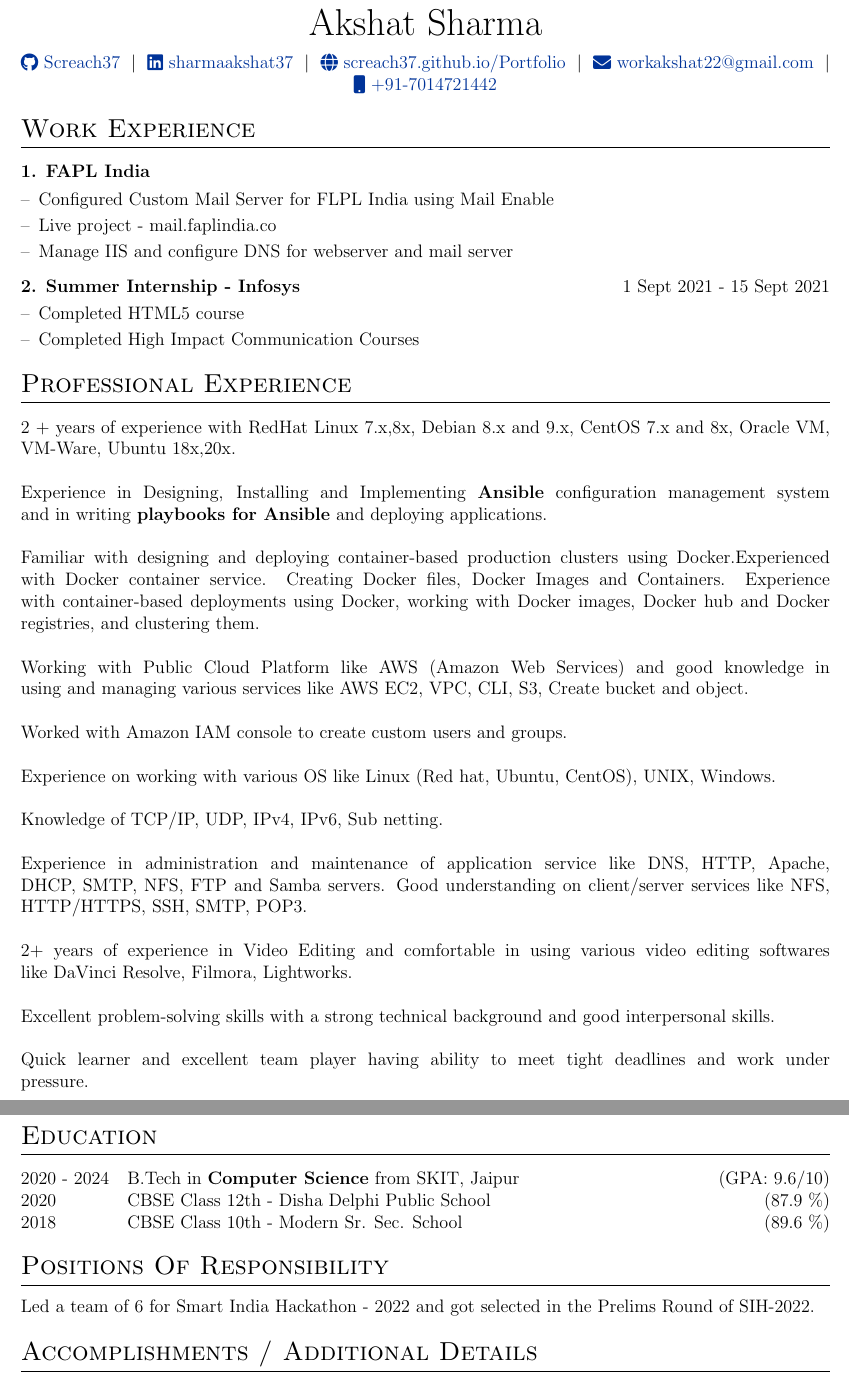
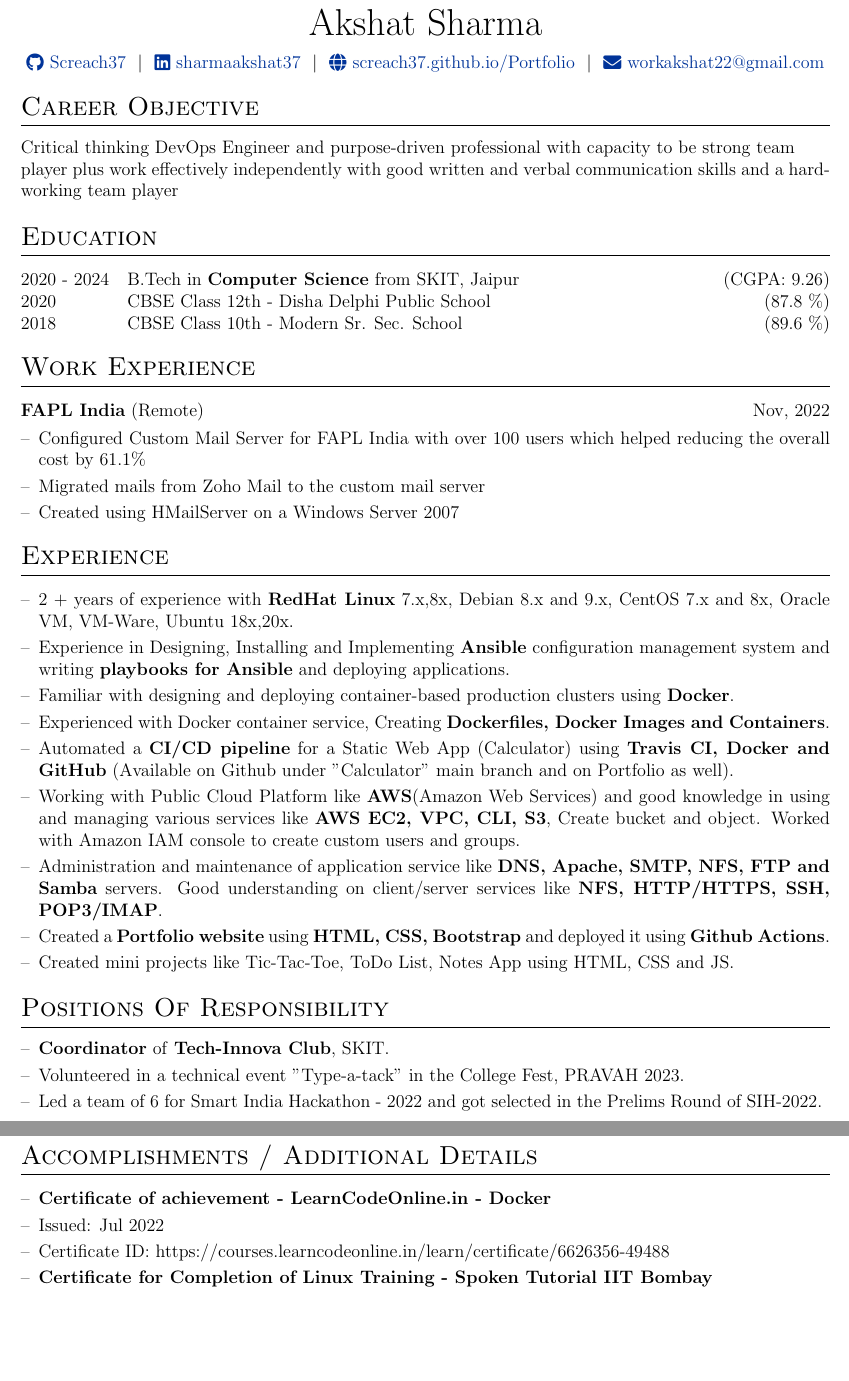
Before and after one commit to Screach37/resume, a LaTeX CV (cv.tex): two parts of pages 1 and 2 of 2, joined at a grey line, cut so that both start at the same text, the shorter picture padded with empty space. Compiled offline with pdfLaTeX.

Commit message:
Resume update

```diff
--- a/cv.tex
+++ b/cv.tex
@@ -77,8 +77,28 @@
 \href{https://github.com/Screach37}{\raisebox{-0.05\height}\faGithub\ Screach37} \ $|$ \
 \href{https://linkedin.com/in/sharmaakshat37}{\raisebox{-0.05\height}\faLinkedin\ sharmaakshat37} \ $|$ \
 \href{https://screach37.github.io/Portfolio}{\raisebox{-0.05\height}\faGlobe \ screach37.github.io/Portfolio} \ $|$ \
-\href{mailto:workakshat22@gmail.com}{\raisebox{-0.05\height}\faEnvelope \ workakshat22@gmail.com} \ $|$ \
-\href{tel:+917014721442}{\raisebox{-0.05\height}\faMobile \ +91-7014721442} \\
+\href{mailto:workakshat22@gmail.com}{\raisebox{-0.05\height}\faEnvelope \ workakshat22@gmail.com} \
+\end{tabularx}
+
+%----------------------------------------------------------------------------------------
+%   Career Objective
+%----------------------------------------------------------------------------------------
+\section{Career Objective}
+\begin{document}
+
+Critical thinking DevOps Engineer and purpose-driven professional with capacity to be strong team \newline player plus work effectively independently with good written and verbal communication skills and a hard-working team player
+
+
+%----------------------------------------------------------------------------------------
+%	EDUCATION
+%----------------------------------------------------------------------------------------
+\section{Education}
+\begin{tabularx}{\linewidth}{@{}l X@{}}
+2020 - 2024 & B.Tech in \textbf{Computer Science} from SKIT, Jaipur \hfill (CGPA: 9.26) \\
+
+2020 & CBSE Class 12th - Disha Delphi Public School \hfill  (87.8 \%) \\
+
+2018 & CBSE Class 10th - Modern Sr. Sec. School \hfill  (89.6 \%) \\
 \end{tabularx}
 
 %----------------------------------------------------------------------------------------
@@ -89,69 +109,50 @@
 \section{Work Experience}
 
 \begin{tabularx}{\linewidth}{ @{}l r@{} }
-\textbf{1. FAPL India}  \\[3.75pt]
+\textbf{FAPL India} (Remote) & \hfill Nov, 2022\\[3.75pt]
 \multicolumn{2}{@{}X@{}}{
 \begin{minipage}[t]{\linewidth}
     \begin{itemize}[nosep,after=\strut, leftmargin=1em, itemsep=3pt]
-        \item[--] Configured Custom Mail Server for FLPL India using Mail Enable
-        \item[--] Live project - mail.faplindia.co
-        \item[--] Manage IIS and configure DNS for webserver and mail server
+
+        \item[--] Configured Custom Mail Server for FAPL India with over 100 users which helped reducing the overall cost by 61.1\%
+        \item[--] Migrated mails from Zoho Mail to the custom mail server
+        \item[--] Created using HMailServer on a Windows Server 2007
     \end{itemize}
     \end{minipage}
 }
 \end{tabularx}
 
+
+%Professional Experience
+\section{Experience}
+
 \begin{tabularx}{\linewidth}{ @{}l r@{} }
-\textbf{2. Summer Internship - Infosys} & \hfill 1 Sept 2021 - 15 Sept 2021 \\[3.75pt]
+% \textbf{Some Project} & \hfill \href{https://some-link.com}{Link to Demo} \\[3.75pt]
 \multicolumn{2}{@{}X@{}}{
 \begin{minipage}[t]{\linewidth}
     \begin{itemize}[nosep,after=\strut, leftmargin=1em, itemsep=3pt]
-        \item[--] Completed HTML5 course
-        \item[--] Completed High Impact Communication Courses
+
+        \item[--] 2 + years of experience with \textbf{RedHat Linux} 7.x,8x, Debian 8.x and 9.x, CentOS 7.x and 8x, Oracle VM, VM-Ware, Ubuntu 18x,20x.
+
+        \item[--] Experience in Designing, Installing and Implementing \textbf{Ansible} configuration management system and writing \textbf{playbooks for Ansible} and deploying applications.
+
+        \item[--] Familiar with designing and deploying container-based production clusters using \textbf{Docker}.
+        \item[--] Experienced with Docker container service, Creating \textbf{Dockerfiles, Docker Images and Containers}.
+
+        \item[--] Automated a \textbf{CI/CD pipeline} for a Static Web App (Calculator) using \textbf{Travis CI, Docker and GitHub} (Available on Github under "Calculator" main branch and on Portfolio as well).
+
+        \item[--] Working with Public Cloud Platform like \textbf{AWS}(Amazon Web Services) and good knowledge in using and managing various services like \textbf{AWS EC2, VPC, CLI, S3}, Create bucket and object. Worked with Amazon IAM console to create custom users and groups.
+
+        \item[--] Administration and maintenance of application service like \textbf{DNS, Apache, SMTP, NFS, FTP and Samba} servers. Good understanding on client/server services like \textbf{NFS, HTTP/HTTPS, SSH, POP3/IMAP}.
+
+
+        \item[--] Created a \textbf{Portfolio website} using \textbf{HTML, CSS, Bootstrap} and deployed it using \textbf{Github Actions}.
+
+        \item[--] Created mini projects like Tic-Tac-Toe, ToDo List, Notes App using HTML, CSS and JS.
     \end{itemize}
     \end{minipage}
-}
-\end{tabularx}
 
-%Professional Experience
-\section{Professional Experience}
-
-\begin{tabularx}{\linewidth}{ @{}l r@{} }
-% \textbf{Some Project} & \hfill \href{https://some-link.com}{Link to Demo} \\[3.75pt]
-\multicolumn{2}{@{}X@{}}{2 + years of experience with RedHat Linux 7.x,8x, Debian 8.x and 9.x, CentOS 7.x and 8x, Oracle VM, VM-Ware, Ubuntu 18x,20x.  \newline \newline
-Experience in Designing, Installing and Implementing \textbf{Ansible} configuration
-management system and in writing \textbf{playbooks for Ansible} and deploying
-applications. \newline \newline
-Familiar with designing and deploying container-based production clusters using
-Docker.Experienced with Docker container service. Creating Docker files, Docker Images and Containers. Experience with container-based deployments using Docker, working with Docker images, Docker hub and Docker registries, and clustering them. \newline \newline
-Working with Public Cloud Platform like AWS (Amazon Web Services) and good
-knowledge in using and managing various services like AWS EC2, VPC, CLI, S3,
-Create bucket and object. \newline \newline
-Worked with Amazon IAM console to create custom users and groups. \newline \newline
-Experience on working with various OS like Linux (Red hat, Ubuntu, CentOS),
-UNIX, Windows. \newline \newline
-Knowledge of TCP/IP, UDP, IPv4, IPv6, Sub netting. \newline \newline
-Experience in administration and maintenance of application service like DNS,
-HTTP, Apache, DHCP, SMTP, NFS, FTP and Samba servers. Good understanding on client/server services like NFS, HTTP/HTTPS, SSH, SMTP, POP3. \newline \newline
-2+ years of experience in Video Editing and comfortable in using various video
-editing softwares like DaVinci Resolve, Filmora, Lightworks. \newline \newline
-Excellent problem-solving skills with a strong technical background and good
-interpersonal skills. \newline \newline
-Quick learner and excellent team player having ability to meet tight deadlines and
-work under pressure.
 }  \\
-\end{tabularx}
-
-%----------------------------------------------------------------------------------------
-%	EDUCATION
-%----------------------------------------------------------------------------------------
-\section{Education}
-\begin{tabularx}{\linewidth}{@{}l X@{}}
-2020 - 2024 & B.Tech in \textbf{Computer Science} from SKIT, Jaipur \hfill (GPA: 9.6/10) \\
-
-2020 & CBSE Class 12th - Disha Delphi Public School \hfill  (87.9 \%) \\
-
-2018 & CBSE Class 10th - Modern Sr. Sec. School \hfill  (89.6 \%) \\
 \end{tabularx}
 
 %----------------------------------------------------------------------------------------
@@ -159,6 +160,9 @@ work under pressure.
 %----------------------------------------------------------------------------------------
 
 
-\section{Positions Of Responsibility}
-Led a team of 6 for Smart India Hackathon - 2022 and got selected in the Prelims Round of
-SIH-2022.
+ \section{Positions Of Responsibility}
+ \begin{itemize}[nosep,after=\strut, leftmargin=1em, itemsep=3pt]
+        \item[--] \textbf{Coordinator} of \textbf{Tech-Innova Club}, SKIT.
+        \item[--] Volunteered in a technical event ”Type-a-tack” in the College Fest, PRAVAH 2023.
+        \item[--] Led a team of 6 for Smart India Hackathon - 2022 and got selected in the Prelims Round of SIH-2022.
+    \end{itemize}
@@ -171,5 +183,18 @@ SIH-2022.
 \multicolumn{2}{@{}X@{}}{
 \begin{minipage}[t]{\linewidth}
     \begin{itemize}[nosep,after=\strut, leftmargin=1em, itemsep=3pt]
-        \item[--] Certificate of Distinction in Cambridge ESOL Examination Starters, Flyers, KET (Key English Test) and PET (Preliminary English Test).
-        \item[--] Certificate of Distinction in Grade3, Grade 5 and Grade 6 of Trinity College London.
+        \item[--] \textbf{Certificate of achievement - LearnCodeOnline.in - Docker}
+        \item[--]Issued: Jul 2022
+        \item[--] Certificate ID: https://courses.learncodeonline.in/learn/certificate/6626356-49488
+
+        \item[--] \textbf{Certificate for Completion of Linux Training - Spoken Tutorial IIT Bombay}
+        \item[--] Issued: May 2022
+        \item[--] Certificate ID: - 2976599Y71
+
+        \item[--] \textbf{Certificate for Completion of Cpp Training - Spoken Tutorial IIT Bombay}
+        \item[--] Issued: Jan 2022
+        \item[--] Certificate ID: - 29765998QZ
+
+        \item[--] \textbf{Certificate of Distinction in Cambridge ESOL Examination} Starters, Flyers, KET (Key English Test) and PET (Preliminary English Test).
+
+        \item[--] \textbf{Certificate of Distinction} in Grade3, Grade 5 and Grade 6 of \textbf{Trinity College London}.
```
Also changed, not shown: cv.tex (31 more changed lines).
